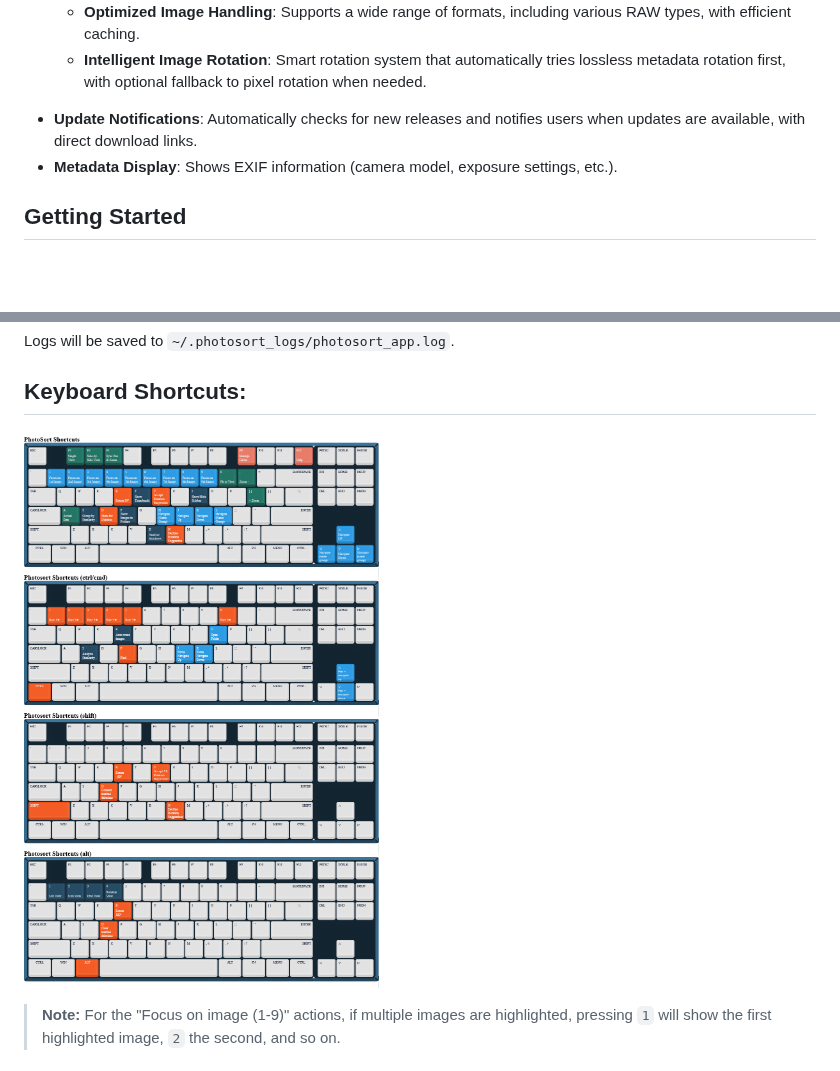
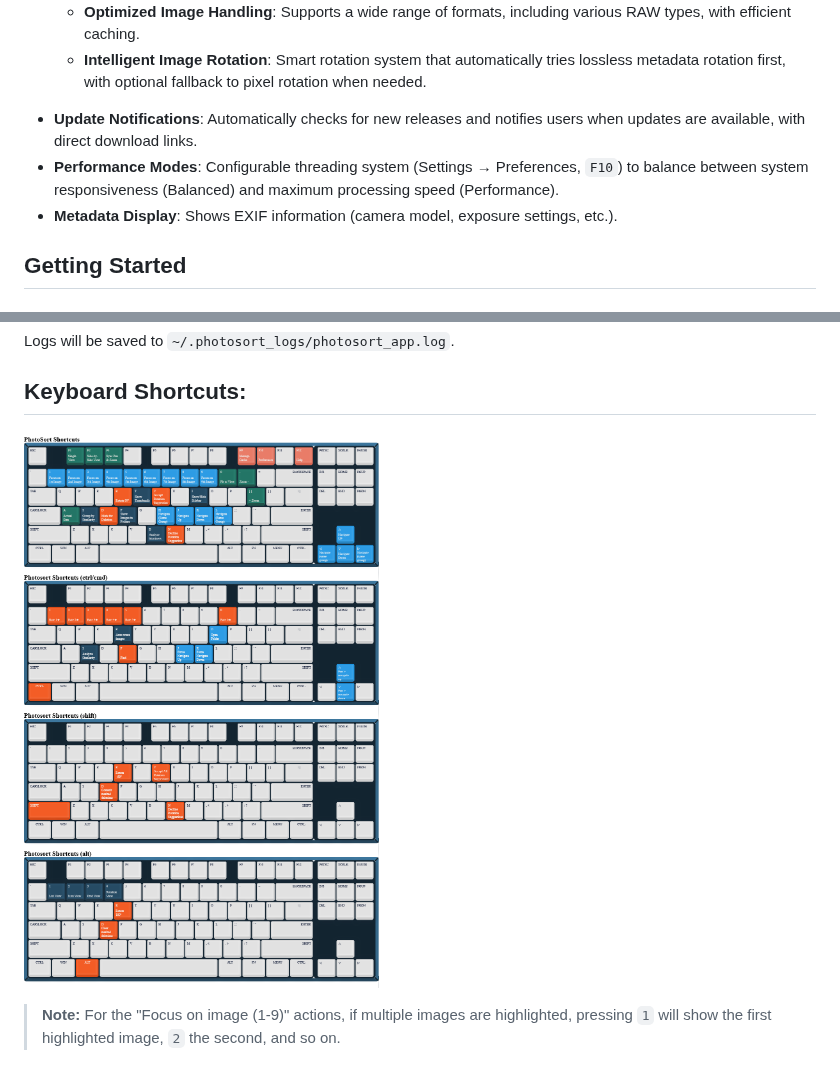
Before and after one commit to duartebarbosadev/PhotoSort, a Markdown page: README.md, 2 parts joined by grey strips. GitHub-like rendering; pictures changed too: assets/keyboard-layout.png; blank space fills up the shorter version.

```diff
--- a/README.md
+++ b/README.md
@@ -21,6 +21,7 @@ PhotoSort is a powerful desktop application focused on speed designed to streaml
   * **Intelligent Image Rotation**: Smart rotation system that automatically tries lossless metadata rotation first, with optional fallback to pixel rotation when needed.
 
 - **Update Notifications**: Automatically checks for new releases and notifies users when updates are available, with direct download links.
+- **Performance Modes**: Configurable threading system (Settings → Preferences, `F10`) to balance between system responsiveness (Balanced) and maximum processing speed (Performance).
 - **Metadata Display**: Shows EXIF information (camera model, exposure settings, etc.).
 
 ## Getting Started
```
Also changed, not shown: DEVELOPER_GUIDE.md (+1 -0 lines), 12 other files.
